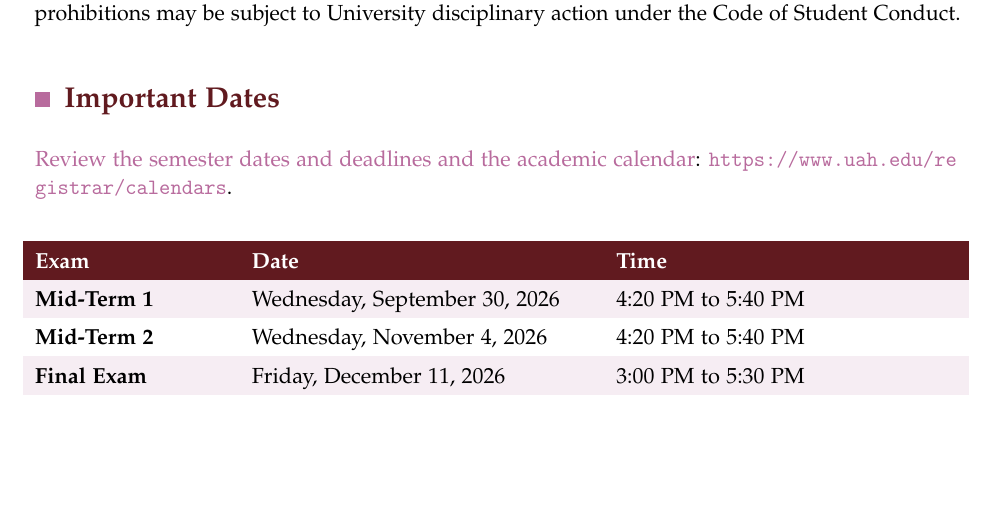
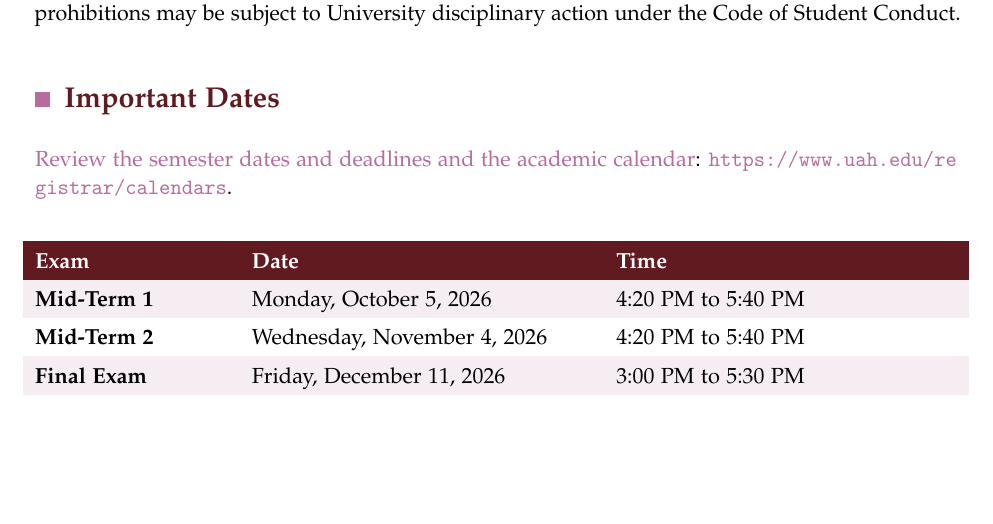
Before and after one commit to rahulbhadani/CPE486586_FA26, a LaTeX book (syllabus.tex): part of page 3 of 20, cut so that both start at the same text. Compiled offline with pdfLaTeX.

Commit message:
Midterm Due Date Updated

```diff
--- a/syllabus.tex
+++ b/syllabus.tex
@@ -206,7 +206,7 @@ I reserve all federal and state copyrights in my lectures and course materials.
 \rowcolors{2}{white}{rowtint}%
 \noindent\begin{tabularx}{\textwidth}{@{}>{\bfseries}p{3.4cm} >{\raggedright\arraybackslash}X >{\raggedright\arraybackslash}X@{}}
 \rowcolor{deep}\textcolor{white}{Exam} & \textcolor{white}{\bfseries Date} & \textcolor{white}{\bfseries Time}\\
-Mid-Term 1 & Wednesday, September 30, 2026 & 4:20 PM to 5:40 PM\\
+Mid-Term 1 & Monday, October 5, 2026 & 4:20 PM to 5:40 PM\\
 Mid-Term 2 & Wednesday, November 4, 2026 & 4:20 PM to 5:40 PM\\
 Final Exam & Friday, December 11, 2026 & 3:00 PM to 5:30 PM\\
 \end{tabularx}\arrayrulecolor{black}}
```
Also changed, not shown: syllabus.pdf.
